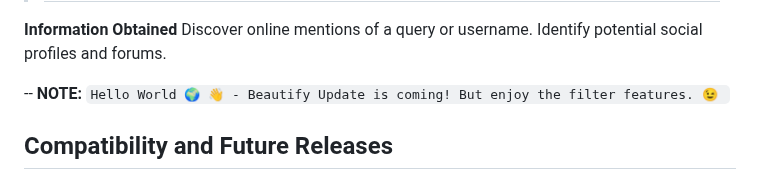
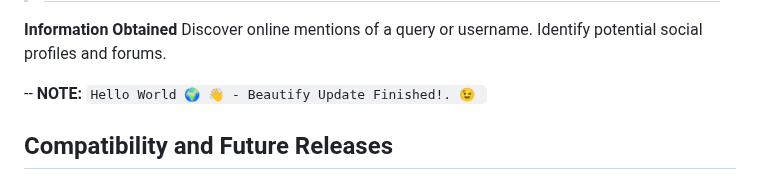
Before and after one commit to AnonCatalyst/Ominis-OSINT, a Markdown page: README.md, the part around the change. GitHub-like rendering.

```diff
--- a/README.md
+++ b/README.md
@@ -5,7 +5,7 @@
     Identify potential social profiles and forums.
 
 
--- **NOTE:** `Hello World 🌍 👋 - Beautify Update is coming! But enjoy the filter features. 😉
+-- **NOTE:** `Hello World 🌍 👋 - Beautify Update Finished!. 😉
 `
 
 
```
